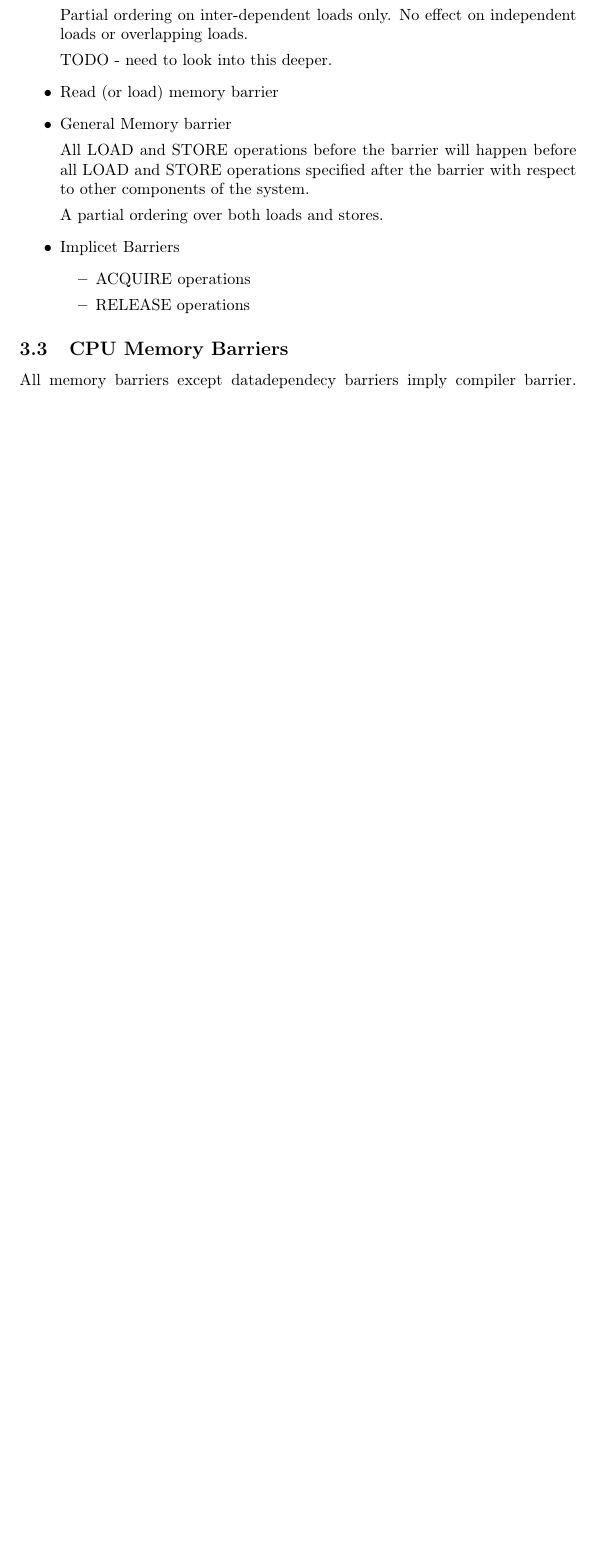
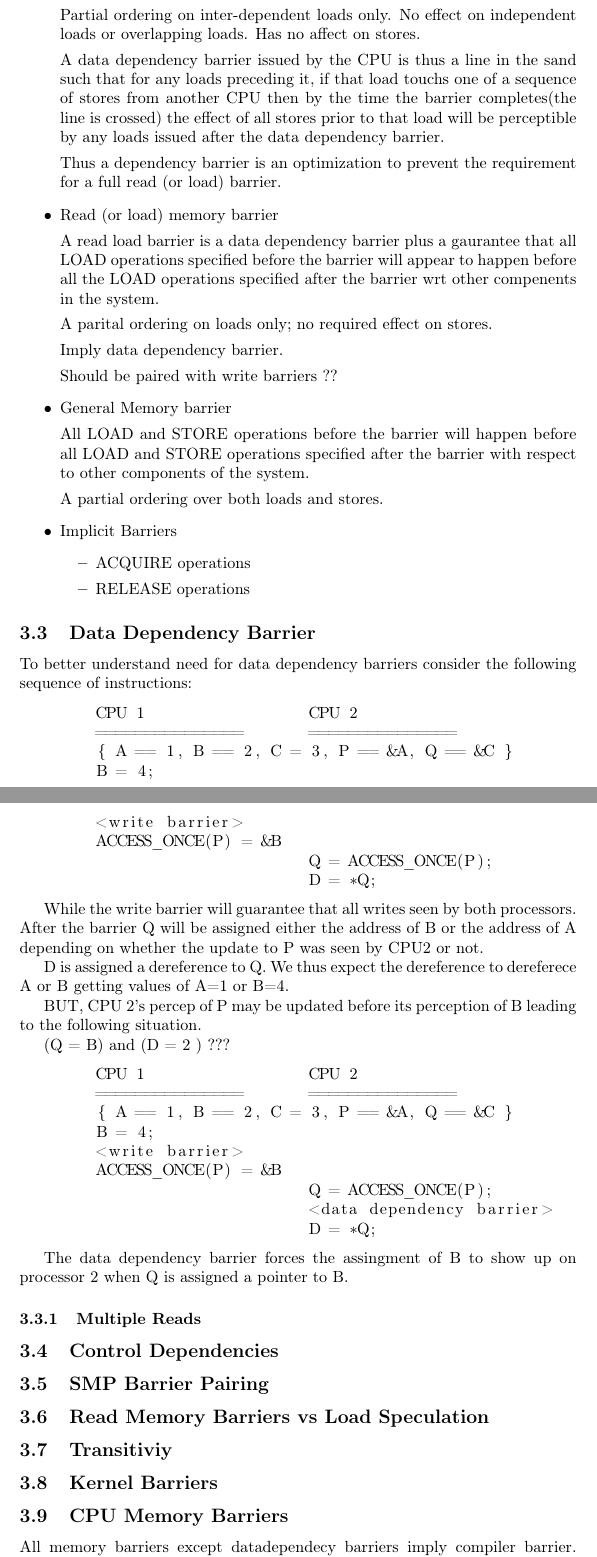
Before and after one commit to aakarsh/concurrency-paper, a LaTeX document (concur.tex): part of page 5 of 14 before the commit and two parts of pages 5 and 6 of 15 after it, the two joined at a grey line, cut so that both start at the same text, the shorter picture padded with empty space. Compiled offline with pdfLaTeX.

Commit message:
memory barriers

```diff
--- a/concur.tex
+++ b/concur.tex
@@ -234 +228,0 @@ Memory barrier types include
-  is updated before first load accessed (??)
@@ -235,12 +232,31 @@ Memory barrier types include
+  updated before first load accessed (??)
 
   Partial ordering on inter-dependent loads only. No effect on
-  independent loads or overlapping loads.
+  independent loads or overlapping loads. Has no affect on stores.
 
+  A data dependency barrier issued by the CPU is thus a line in the
+  sand such that for any loads preceding it, if that load touchs one
+  of a sequence of stores from another CPU then by the time the
+  barrier completes(the line is crossed) the effect of all stores
+  prior to that load will be perceptible by any loads issued after the
+  data dependency barrier.
 
-  TODO - need to look into this deeper.
+  Thus a dependency barrier is an optimization to prevent the
+  requirement for a full read (or load) barrier.
 
 
 \item Read (or load) memory barrier
+
+  A read load barrier is a data dependency barrier plus a gaurantee
+  that all LOAD operations specified before the barrier will appear to
+  happen before all the LOAD operations specified after the barrier
+  wrt other compenents in the system.
+
+  A parital ordering on loads only; no required effect on stores.
+
+  Imply data dependency barrier.
+
+  Should be paired with write barriers ??
 
 
 
@@ -252,12 +268,77 @@ Memory barrier types include
 
   A partial ordering over both loads and stores.
 
-\item Implicet Barriers
+\item Implicit Barriers
   \begin{itemize}
   \item ACQUIRE operations
   \item RELEASE operations
   \end{itemize}
 \end{itemize}
+
+
+\subsection{Data Dependency Barrier}
+
+To better understand need for data dependency barriers consider
+the following sequence of instructions:
+
+\begin{lstlisting}
+	CPU 1		      CPU 2
+	===============	      ===============
+	{ A == 1, B == 2, C = 3, P == &A, Q == &C }
+	B = 4;
+	<write barrier>
+	ACCESS_ONCE(P) = &B
+			      Q = ACCESS_ONCE(P);
+			      D = *Q;
+\end{lstlisting}
+
+While the write barrier will guarantee that all writes seen by both
+processors.  After the barrier Q will be assigned either the address
+of B or the address of A depending on whether the update to P was seen
+by CPU2 or not.
+
+D is assigned a dereference to Q. We thus expect the dereference to
+dereferece A or B getting values of A=1 or B=4.
+
+BUT, CPU 2's percep of P may be updated before its perception of B
+leading to the following situation.
+
+(Q = &B) and (D = 2 ) ???
+
+\begin{lstlisting}
+        CPU 1		      CPU 2
+	===============	      ===============
+	{ A == 1, B == 2, C = 3, P == &A, Q == &C }
+	B = 4;
+	<write barrier>
+	ACCESS_ONCE(P) = &B
+			      Q = ACCESS_ONCE(P);
+			      <data dependency barrier>
+			      D = *Q;
+\end{lstlisting}
+
+The data dependency barrier forces the assingment of B to show up on
+processor 2 when Q is assigned a pointer to B.
+
+\subsubsection{Multiple Reads}
+
+
+
+
+
+
+
+\subsection{Control Dependencies}
+
+
+\subsection{SMP Barrier Pairing}
+
+\subsection{Read Memory Barriers vs Load Speculation}
+
+\subsection{Transitiviy}
+
+
+\subsection{Kernel Barriers}
 
 
 
```
Also changed, not shown: concur.tex (25 more changed lines).
